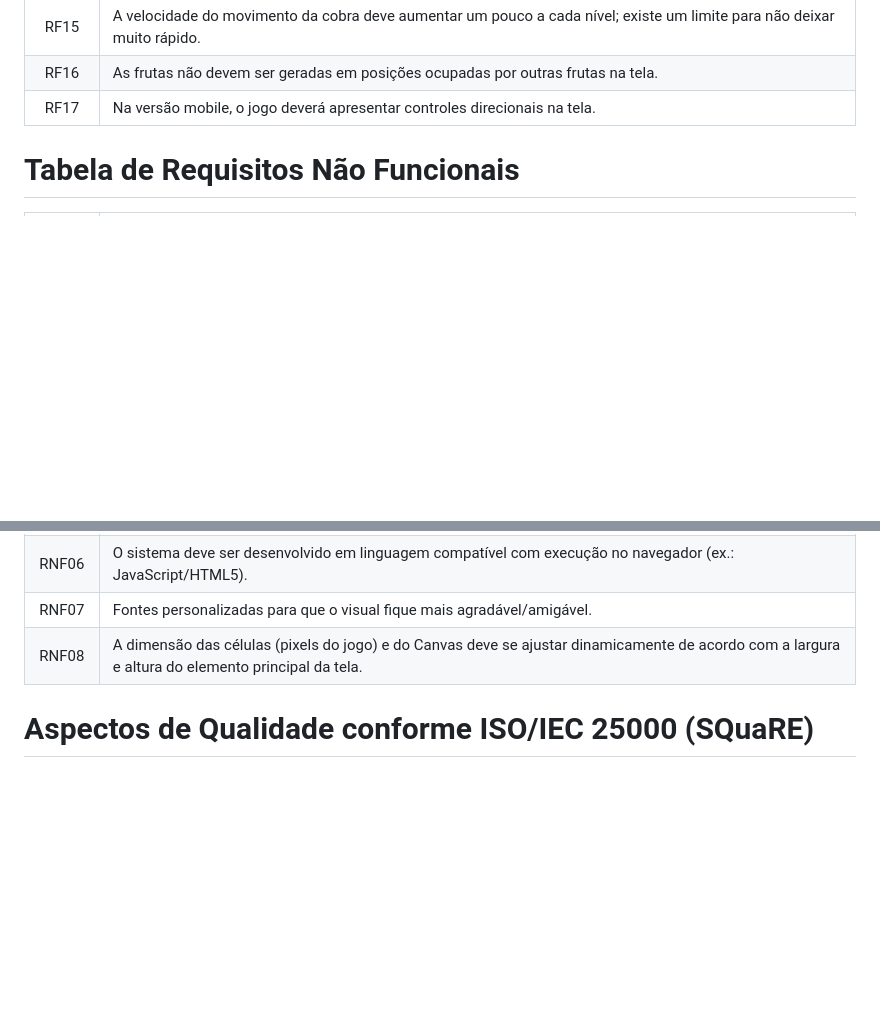
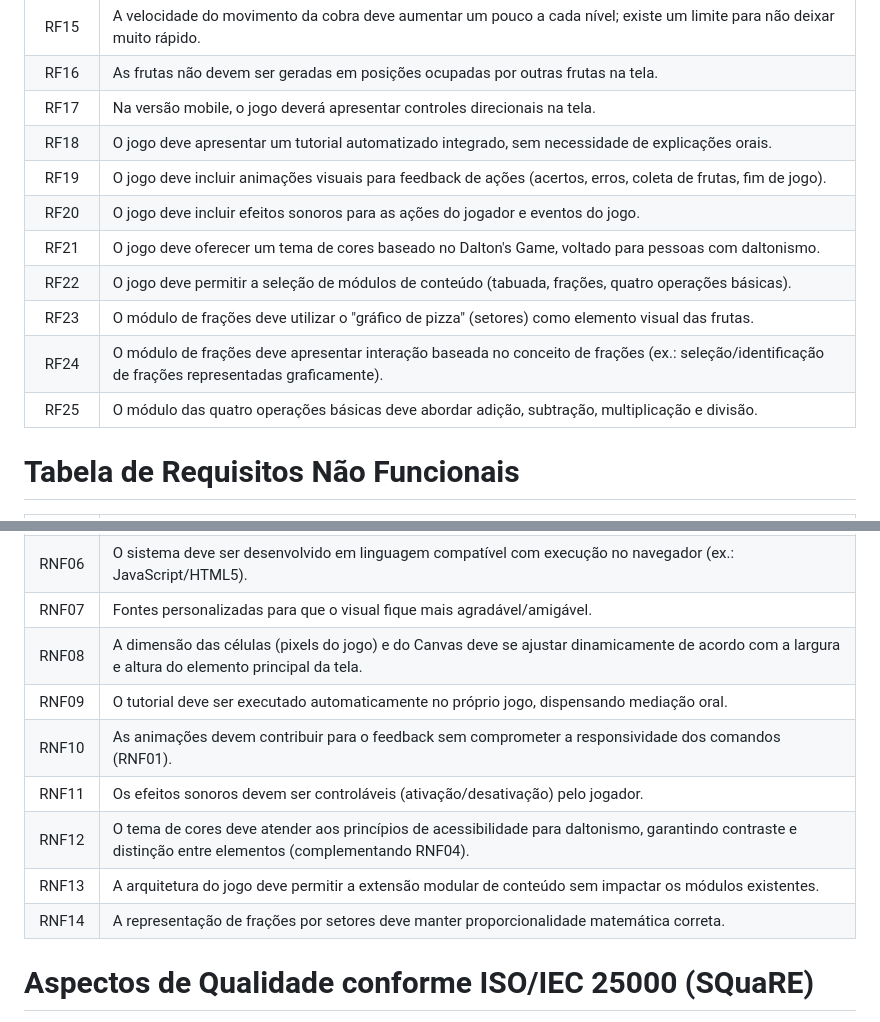
Before and after one commit to ranielcsar/tamboia, a Markdown page: README.md, 2 parts joined by grey strips. Drawn GitHub-style; blank space fills up the shorter version.

Commit message:
Add new functional and non-functional requirements

```diff
--- a/README.md
+++ b/README.md
@@ -27,6 +27,14 @@
 | RF15 | A velocidade do movimento da cobra deve aumentar um pouco a cada nível; existe um limite para não deixar muito rápido. |
 | RF16 | As frutas não devem ser geradas em posições ocupadas por outras frutas na tela. |
 | RF17 | Na versão mobile, o jogo deverá apresentar controles direcionais na tela. |
+| RF18 | O jogo deve apresentar um tutorial automatizado integrado, sem necessidade de explicações orais. |
+| RF19 | O jogo deve incluir animações visuais para feedback de ações (acertos, erros, coleta de frutas, fim de jogo). |
+| RF20 | O jogo deve incluir efeitos sonoros para as ações do jogador e eventos do jogo. |
+| RF21 | O jogo deve oferecer um tema de cores baseado no Dalton's Game, voltado para pessoas com daltonismo. |
+| RF22 | O jogo deve permitir a seleção de módulos de conteúdo (tabuada, frações, quatro operações básicas). |
+| RF23 | O módulo de frações deve utilizar o "gráfico de pizza" (setores) como elemento visual das frutas. |
+| RF24 | O módulo de frações deve apresentar interação baseada no conceito de frações (ex.: seleção/identificação de frações representadas graficamente). |
+| RF25 | O módulo das quatro operações básicas deve abordar adição, subtração, multiplicação e divisão. |
 
 # **Tabela de Requisitos Não Funcionais**
 
@@ -40,6 +48,12 @@
 | RNF06 | O sistema deve ser desenvolvido em linguagem compatível com execução no navegador (ex.: JavaScript/HTML5). |
 | RNF07 | Fontes personalizadas para que o visual fique mais agradável/amigável. |
 | RNF08 | A dimensão das células (pixels do jogo) e do Canvas deve se ajustar dinamicamente de acordo com a largura e altura do elemento principal da tela. |
+| RNF09 | O tutorial deve ser executado automaticamente no próprio jogo, dispensando mediação oral. |
+| RNF10 | As animações devem contribuir para o feedback sem comprometer a responsividade dos comandos (RNF01). |
+| RNF11 | Os efeitos sonoros devem ser controláveis (ativação/desativação) pelo jogador. |
+| RNF12 | O tema de cores deve atender aos princípios de acessibilidade para daltonismo, garantindo contraste e distinção entre elementos (complementando RNF04). |
+| RNF13 | A arquitetura do jogo deve permitir a extensão modular de conteúdo sem impactar os módulos existentes. |
+| RNF14 | A representação de frações por setores deve manter proporcionalidade matemática correta. |
 
 # **Aspectos de Qualidade conforme ISO/IEC 25000 (SQuaRE)**
 
```
